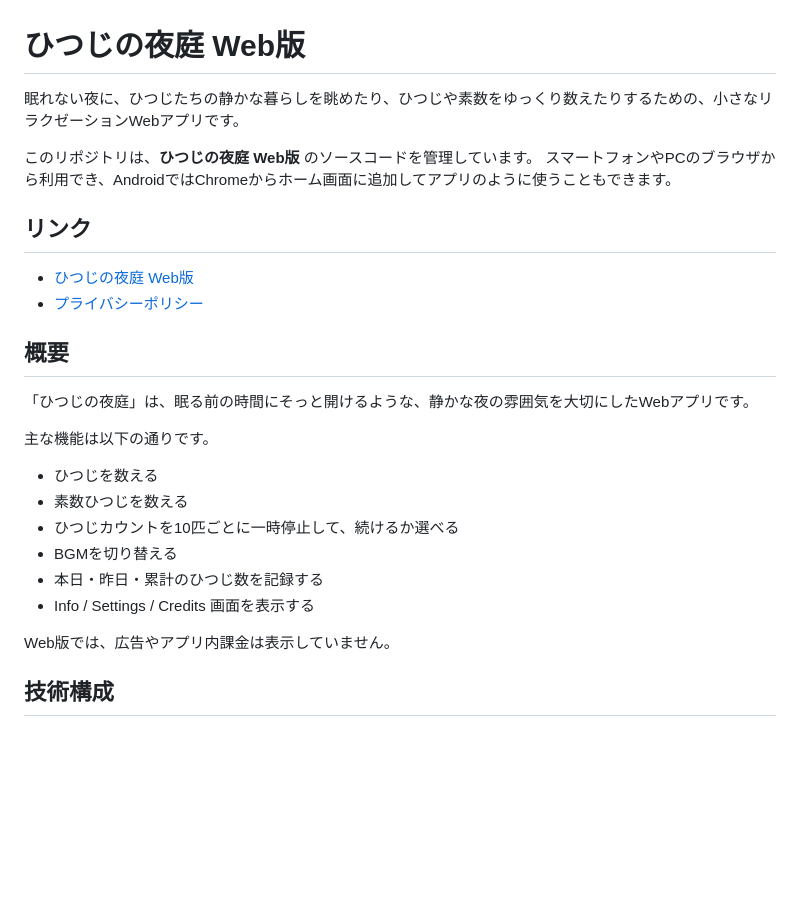
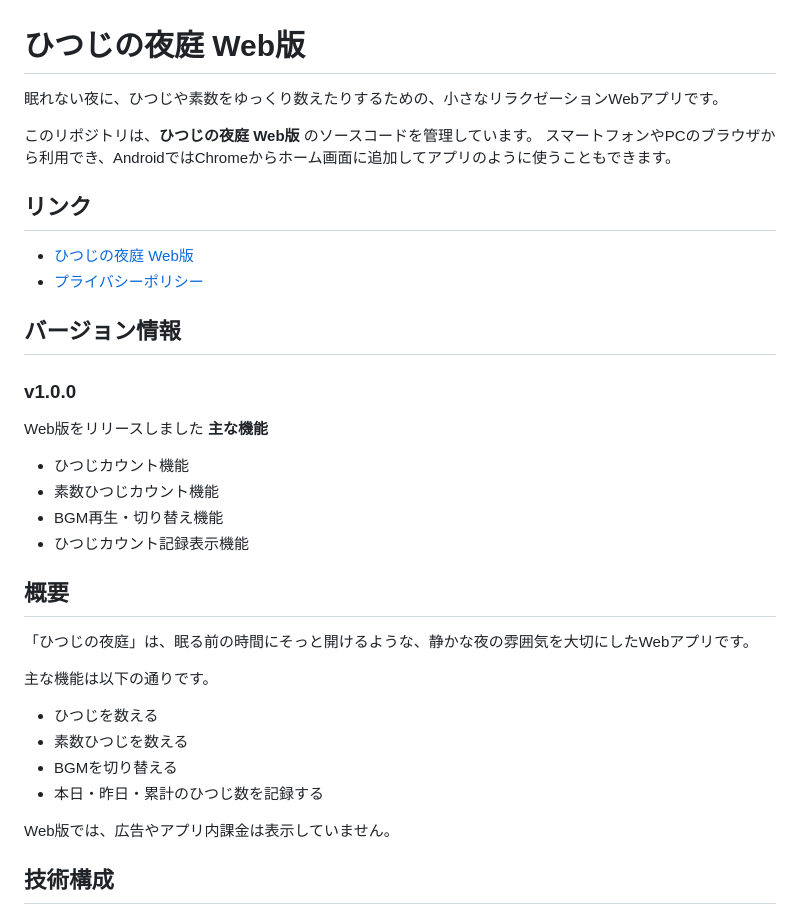
Before and after one commit to Kako-N0/sheep-night-garden-web, a Markdown page: README.md, the part around the change. GitHub-like rendering; blank space fills up the shorter version.

Commit message:
fix: READMEの修正、バージョン情報の記載

```diff
--- a/README.md
+++ b/README.md
@@ -1,6 +1,6 @@
 # ひつじの夜庭 Web版
 
-眠れない夜に、ひつじたちの静かな暮らしを眺めたり、ひつじや素数をゆっくり数えたりするための、小さなリラクゼーションWebアプリです。
+眠れない夜に、ひつじや素数をゆっくり数えたりするための、小さなリラクゼーションWebアプリです。
 
 このリポジトリは、**ひつじの夜庭 Web版** のソースコードを管理しています。
 スマートフォンやPCのブラウザから利用でき、AndroidではChromeからホーム画面に追加してアプリのように使うこともできます。
@@ -8,6 +8,15 @@
 ## リンク
 - [ひつじの夜庭 Web版](https://kako-n0.github.io/sheep-night-garden-web/)
 - [プライバシーポリシー](https://kako-n0.github.io/sheep-night-garden-web/privacy_policy.html)
+
+## バージョン情報
+### v1.0.0
+Web版をリリースしました
+**主な機能**
+- ひつじカウント機能
+- 素数ひつじカウント機能
+- BGM再生・切り替え機能
+- ひつじカウント記録表示機能
 
 ## 概要
 
@@ -17,10 +26,8 @@
 
 * ひつじを数える
 * 素数ひつじを数える
-* ひつじカウントを10匹ごとに一時停止して、続けるか選べる
 * BGMを切り替える
 * 本日・昨日・累計のひつじ数を記録する
-* Info / Settings / Credits 画面を表示する
 
 Web版では、広告やアプリ内課金は表示していません。
 
```
